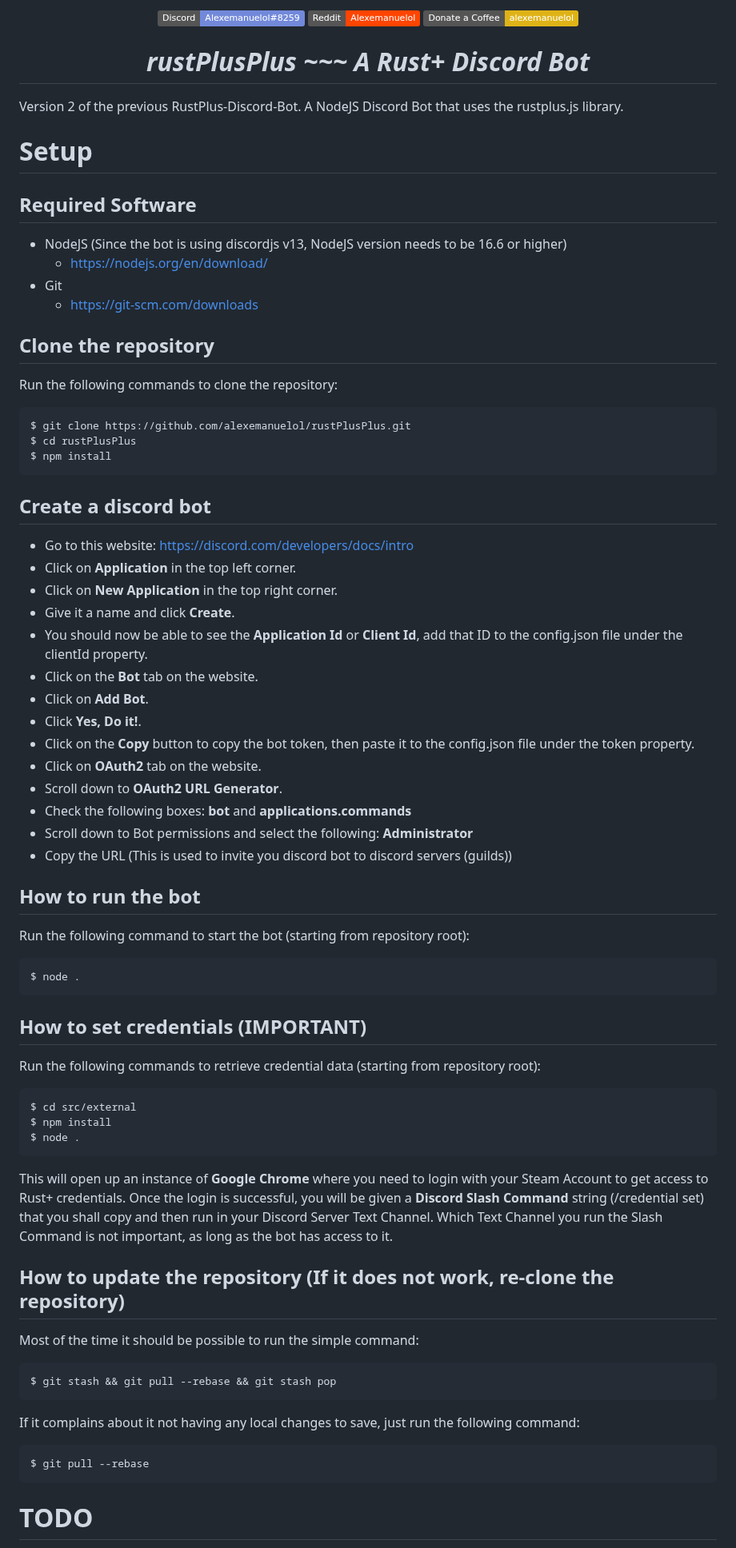
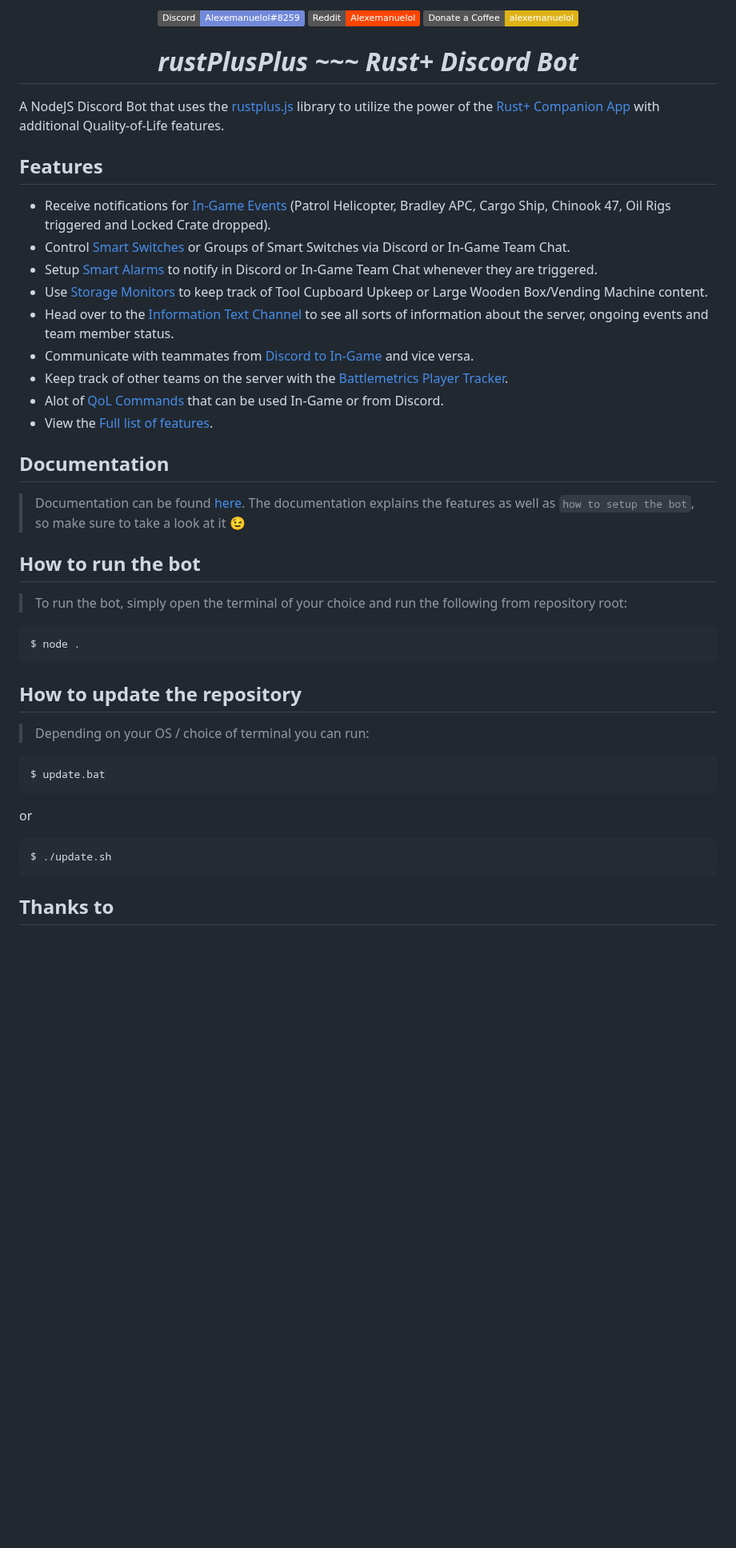
Before and after one commit to alexemanuelol/rustplusplus, a Markdown page: README.md, the part around one of its changes. Shown at 80% size. Rendered like a GitHub page; badges without logos; blank space fills up the shorter version.

Commit message:
Update README and added update scripts

```diff
--- a/README.md
+++ b/README.md
@@ -7,65 +7,45 @@
 <a href="https://www.reddit.com/user/Alexemanuelol"><img src="https://img.shields.io/badge/Reddit-Alexemanuelol-FF4500?style=flat&logo=reddit" alt="reddit"/></a>
 <a href="https://ko-fi.com/alexemanuelol"><img src="https://img.shields.io/badge/Donate%20a%20Coffee-alexemanuelol-yellow?style=flat&logo=buy-me-a-coffee" alt="donate on ko-fi"/></a>
 
-<h1 align="center"><em><b>rustPlusPlus</b> ~~~ A Rust+ Discord Bot</em></h1>
+<h1 align="center"><em><b>rustPlusPlus</b> ~~~ Rust+ Discord Bot</em></h1>
 </p>
 
-Version 2 of the previous RustPlus-Discord-Bot. A NodeJS Discord Bot that uses the rustplus.js library.
+A NodeJS Discord Bot that uses the [rustplus.js](https://github.com/liamcottle/rustplus.js) library to utilize the power of the [Rust+ Companion App](https://rust.facepunch.com/companion) with additional Quality-of-Life features.
 
-# Setup
 
-## Required Software
-- NodeJS (Since the bot is using discordjs v13, NodeJS version needs to be 16.6 or higher)
-    - https://nodejs.org/en/download/
-- Git
-    - https://git-scm.com/downloads
+## **Features**
 
-## Clone the repository
-Run the following commands to clone the repository:
+* Receive notifications for [In-Game Events](docs/discord_text_channels.md#events-channel) (Patrol Helicopter, Bradley APC, Cargo Ship, Chinook 47, Oil Rigs triggered and Locked Crate dropped).
+* Control [Smart Switches](docs/smart_devices.md#smart-switches) or Groups of Smart Switches via Discord or In-Game Team Chat.
+* Setup [Smart Alarms](docs/smart_devices.md#smart-alarms) to notify in Discord or In-Game Team Chat whenever they are triggered.
+* Use [Storage Monitors](docs/smart_devices.md#storage-monitors) to keep track of Tool Cupboard Upkeep or Large Wooden Box/Vending Machine content.
+* Head over to the [Information Text Channel](docs/images/information_channel.png) to see all sorts of information about the server, ongoing events and team member status.
+* Communicate with teammates from [Discord to In-Game](docs/discord_text_channels.md#teamchat-channel) and vice versa.
+* Keep track of other teams on the server with the [Battlemetrics Player Tracker](docs/discord_text_channels.md#trackers-channel).
+* Alot of [QoL Commands](docs/commands.md) that can be used In-Game or from Discord.
+* View the [Full list of features](docs/full_list_features.md).
 
-    $ git clone https://github.com/alexemanuelol/rustPlusPlus.git
-    $ cd rustPlusPlus
-    $ npm install
+## **Documentation**
 
-## Create a discord bot
-- Go to this website: https://discord.com/developers/docs/intro
-- Click on **Application** in the top left corner.
-- Click on **New Application** in the top right corner.
-- Give it a name and click **Create**.
-- You should now be able to see the **Application Id** or **Client Id**, add that ID to the config.json file under the clientId property.
-- Click on the **Bot** tab on the website.
-- Click on **Add Bot**.
-- Click **Yes, Do it!**.
-- Click on the **Copy** button to copy the bot token, then paste it to the config.json file under the token property.
-- Click on **OAuth2** tab on the website.
-- Scroll down to **OAuth2 URL Generator**.
-- Check the following boxes: **bot** and **applications.commands**
-- Scroll down to Bot permissions and select the following: **Administrator**
-- Copy the URL (This is used to invite you discord bot to discord servers (guilds))
+> Documentation can be found [here](docs/documentation.md). The documentation explains the features as well as `how to setup the bot`, so make sure to take a look at it 😉
 
-## How to run the bot
-Run the following command to start the bot (starting from repository root):
+## **How to run the bot**
+
+> To run the bot, simply open the terminal of your choice and run the following from repository root:
 
     $ node .
 
-## How to set credentials **(IMPORTANT)**
-Run the following commands to retrieve credential data (starting from repository root):
 
-    $ cd src/external
-    $ npm install
-    $ node .
+## **How to update the repository**
 
-This will open up an instance of **Google Chrome** where you need to login with your Steam Account to get access to Rust+ credentials. Once the login is successful, you will be given a **Discord Slash Command** string (/credential set) that you shall copy and then run in your Discord Server Text Channel. Which Text Channel you run the Slash Command is not important, as long as the bot has access to it.
+> Depending on your OS / choice of terminal you can run:
 
-## How to update the repository (If it does not work, re-clone the repository)
-Most of the time it should be possible to run the simple command:
+    $ update.bat
 
-    $ git stash && git pull --rebase && git stash pop
+or
 
-If it complains about it not having any local changes to save, just run the following command:
-
-    $ git pull --rebase
+    $ ./update.sh
 
 
-# TODO
+## **Thanks to**
 
```
Also changed, not shown: other parts of README.md (+3 -61 lines), docs/documentation.md (+1 -0 lines), docs/full_list_features.md (added, +54 -0 lines), docs/pair_and_connect_to_server.md (added, +14 -0 lines), docs/connect_to_a_server.md (deleted), docs/images/pairing_server.png (added), 2 other files.
